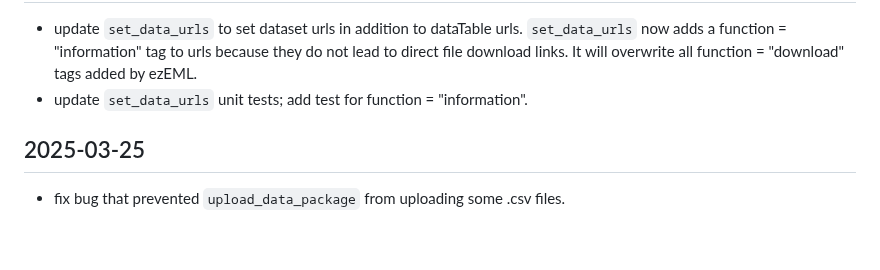
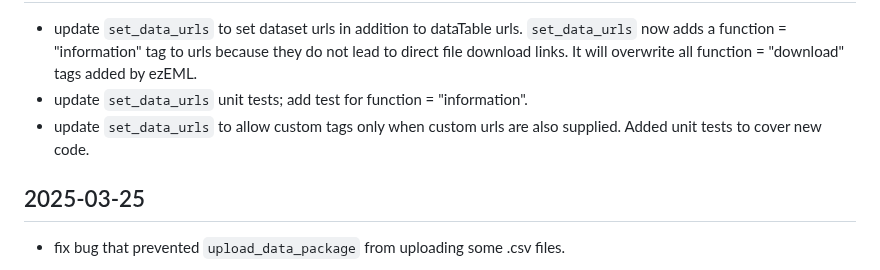
Before and after one commit to nationalparkservice/EMLeditor, a Markdown page: NEWS.md, the part around one of its changes. Rendered like a GitHub page; blank space fills up the shorter version.

Commit message:
Add info about custom tags for set_data_urls

```diff
--- a/NEWS.md
+++ b/NEWS.md
@@ -3,5 +3,6 @@
   * update `set_data_urls` to set dataset urls in addition to dataTable urls. `set_data_urls` now adds a function = "information" tag to urls because they do not lead to direct file download links. It will overwrite all function = "download" tags added by ezEML.
   * update `set_data_urls` unit tests; add test for function = "information".
+  * update `set_data_urls` to allow custom tags only when custom urls are also supplied. Added unit tests to cover new code.
 
 ## 2025-03-25
   * fix bug that prevented `upload_data_package` from uploading some .csv files.
```
Also changed, not shown: other parts of NEWS.md (+1 -1 lines).
